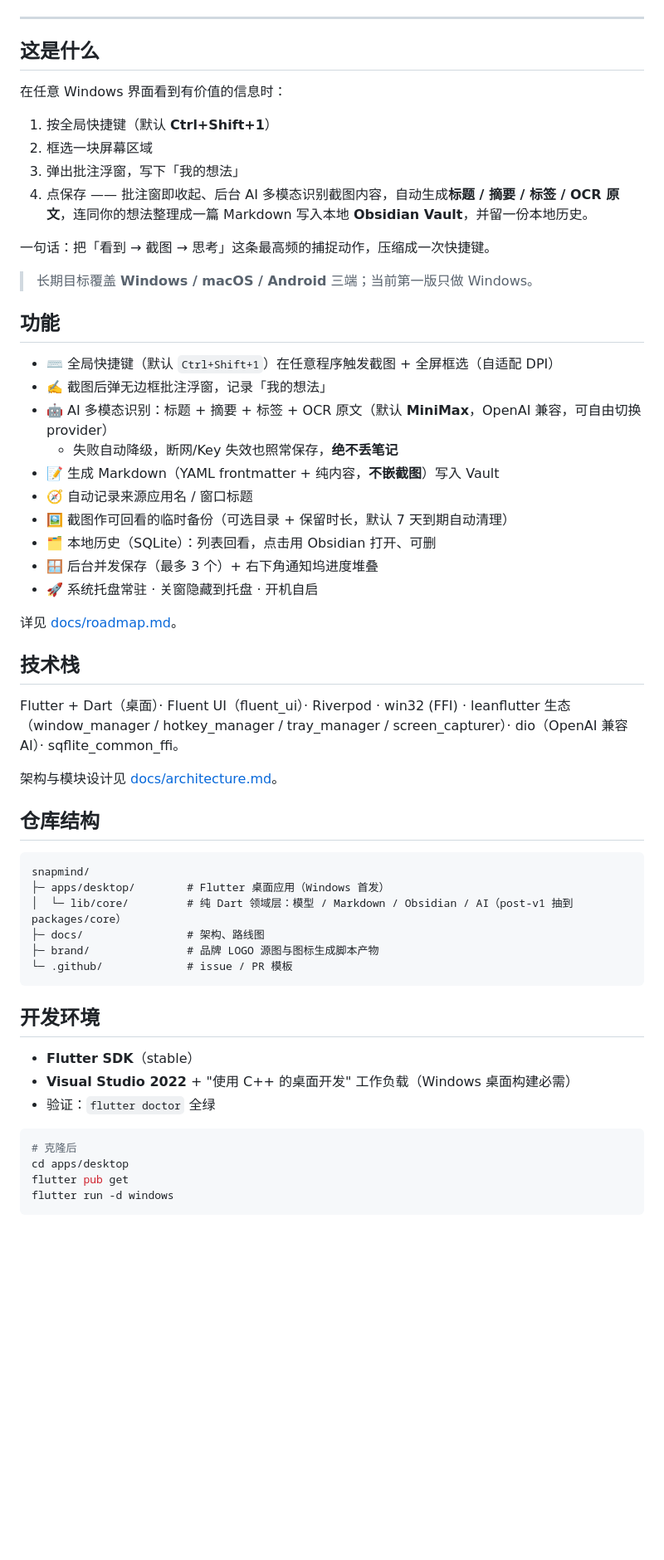
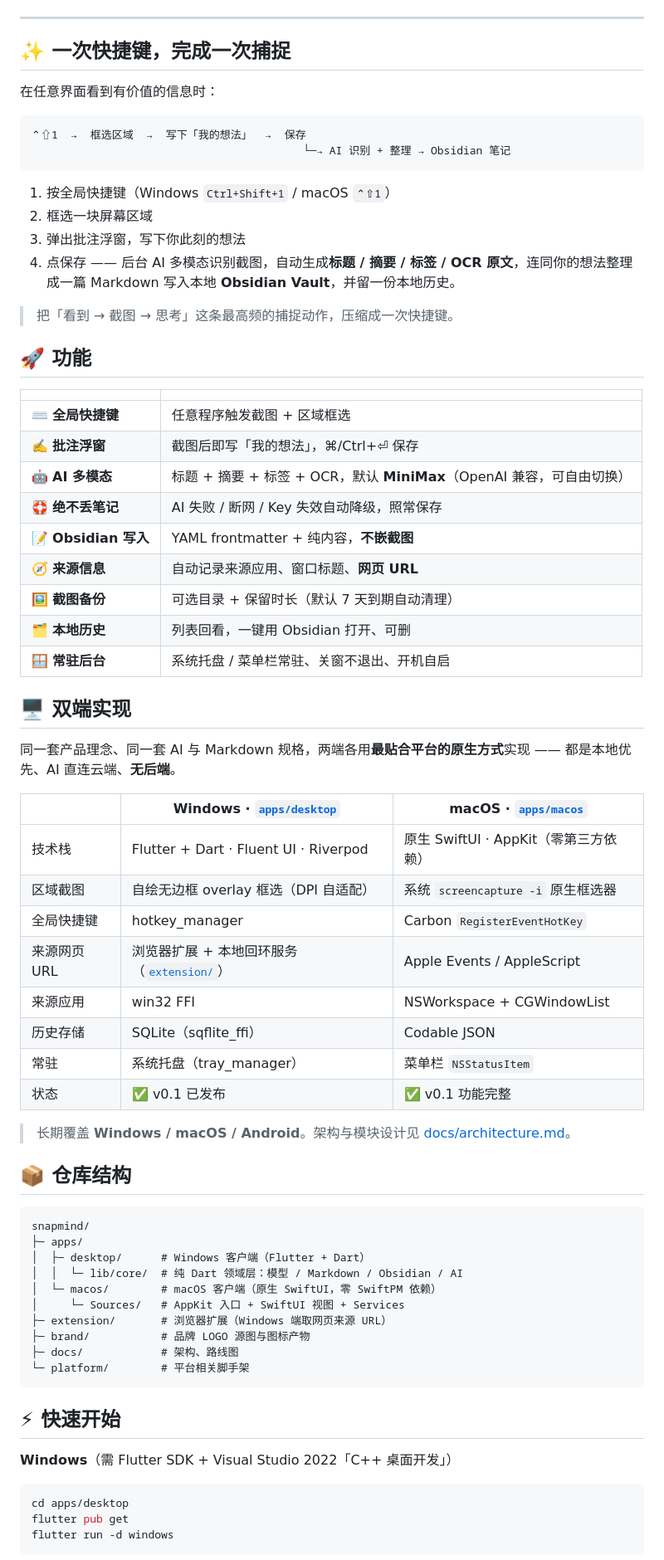
Before and after one commit to yunshi1016/snapmind, a Markdown page: README.md, the part around one of its changes. Shown at 83% size. GitHub-like rendering; blank space fills up the shorter version.

Commit message:
docs: 根 README 改为双端（Windows + macOS）并美化
- 头部加透明 logo + 平台徽章(Windows | macOS)
- 新增「双端实现」对照表（两端技术栈/截图/URL/历史等各自原生方案）
- 仓库结构补 apps/macos、extension、platform；快速开始补 macOS build.sh

Co-Authored-By: Claude Opus 4.8 <noreply@anthropic.com>

````diff
--- a/README.md
+++ b/README.md
@@ -14,59 +17,73 @@
 
 ---
 
-## 这是什么
+## ✨ 一次快捷键，完成一次捕捉
 
-在任意 Windows 界面看到有价值的信息时：
+在任意界面看到有价值的信息时：
 
-1. 按全局快捷键（默认 **Ctrl+Shift+1**）
+```
+⌃⇧1  →  框选区域  →  写下「我的想法」  →  保存
+                                          └─→ AI 识别 + 整理 → Obsidian 笔记
+```
+
+1. 按全局快捷键（Windows `Ctrl+Shift+1` / macOS `⌃⇧1`）
 2. 框选一块屏幕区域
-3. 弹出批注浮窗，写下「我的想法」
-4. 点保存 —— 批注窗即收起、后台 AI 多模态识别截图内容，自动生成**标题 / 摘要 / 标签 / OCR 原文**，连同你的想法整理成一篇 Markdown 写入本地 **Obsidian Vault**，并留一份本地历史。
+3. 弹出批注浮窗，写下你此刻的想法
+4. 点保存 —— 后台 AI 多模态识别截图，自动生成**标题 / 摘要 / 标签 / OCR 原文**，连同你的想法整理成一篇 Markdown 写入本地 **Obsidian Vault**，并留一份本地历史。
 
-一句话：把「看到 → 截图 → 思考」这条最高频的捕捉动作，压缩成一次快捷键。
+> 把「看到 → 截图 → 思考」这条最高频的捕捉动作，压缩成一次快捷键。
 
-> 长期目标覆盖 **Windows / macOS / Android** 三端；当前第一版只做 Windows。
+## 🚀 功能
 
-## 功能
+| | |
+|---|---|
+| ⌨️ **全局快捷键** | 任意程序触发截图 + 区域框选 |
+| ✍️ **批注浮窗** | 截图后即写「我的想法」，⌘/Ctrl+⏎ 保存 |
+| 🤖 **AI 多模态** | 标题 + 摘要 + 标签 + OCR，默认 **MiniMax**（OpenAI 兼容，可自由切换） |
+| 🛟 **绝不丢笔记** | AI 失败 / 断网 / Key 失效自动降级，照常保存 |
+| 📝 **Obsidian 写入** | YAML frontmatter + 纯内容，**不嵌截图** |
+| 🧭 **来源信息** | 自动记录来源应用、窗口标题、**网页 URL** |
+| 🖼️ **截图备份** | 可选目录 + 保留时长（默认 7 天到期自动清理） |
+| 🗂️ **本地历史** | 列表回看，一键用 Obsidian 打开、可删 |
+| 🪟 **常驻后台** | 系统托盘 / 菜单栏常驻、关窗不退出、开机自启 |
 
-- ⌨️ 全局快捷键（默认 `Ctrl+Shift+1`）在任意程序触发截图 + 全屏框选（自适配 DPI）
-- ✍️ 截图后弹无边框批注浮窗，记录「我的想法」
-- 🤖 AI 多模态识别：标题 + 摘要 + 标签 + OCR 原文（默认 **MiniMax**，OpenAI 兼容，可自由切换 provider）
-  - 失败自动降级，断网/Key 失效也照常保存，**绝不丢笔记**
-- 📝 生成 Markdown（YAML frontmatter + 纯内容，**不嵌截图**）写入 Vault
-- 🧭 自动记录来源应用名 / 窗口标题
-- 🖼️ 截图作可回看的临时备份（可选目录 + 保留时长，默认 7 天到期自动清理）
-- 🗂️ 本地历史（SQLite）：列表回看，点击用 Obsidian 打开、可删
-- 🪟 后台并发保存（最多 3 个）+ 右下角通知坞进度堆叠
-- 🚀 系统托盘常驻 · 关窗隐藏到托盘 · 开机自启
+## 🖥️ 双端实现
 
-详见 [docs/roadmap.md](./docs/roadmap.md)。
+同一套产品理念、同一套 AI 与 Markdown 规格，两端各用**最贴合平台的原生方式**实现 —— 都是本地优先、AI 直连云端、**无后端**。
 
-## 技术栈
+| | **Windows** · [`apps/desktop`](./apps/desktop) | **macOS** · [`apps/macos`](./apps/macos) |
+|---|---|---|
+| 技术栈 | Flutter + Dart · Fluent UI · Riverpod | 原生 SwiftUI · AppKit（零第三方依赖） |
+| 区域截图 | 自绘无边框 overlay 框选（DPI 自适配） | 系统 `screencapture -i` 原生框选器 |
+| 全局快捷键 | hotkey_manager | Carbon `RegisterEventHotKey` |
+| 来源网页 URL | 浏览器扩展 + 本地回环服务（[`extension/`](./extension)） | Apple Events / AppleScript |
+| 来源应用 | win32 FFI | NSWorkspace + CGWindowList |
+| 历史存储 | SQLite（sqflite_ffi） | Codable JSON |
+| 常驻 | 系统托盘（tray_manager） | 菜单栏 `NSStatusItem` |
+| 状态 | ✅ v0.1 已发布 | ✅ v0.1 功能完整 |
 
-Flutter + Dart（桌面）· Fluent UI（fluent_ui）· Riverpod · win32 (FFI) · leanflutter 生态（window_manager / hotkey_manager / tray_manager / screen_capturer）· dio（OpenAI 兼容 AI）· sqflite_common_ffi。
+> 长期覆盖 **Windows / macOS / Android**。架构与模块设计见 [docs/architecture.md](./docs/architecture.md)。
 
-架构与模块设计见 [docs/architecture.md](./docs/architecture.md)。
-
-## 仓库结构
+## 📦 仓库结构
 
 ```
 snapmind/
-├─ apps/desktop/        # Flutter 桌面应用（Windows 首发）
-│  └─ lib/core/         # 纯 Dart 领域层：模型 / Markdown / Obsidian / AI（post-v1 抽到 packages/core）
-├─ docs/                # 架构、路线图
-├─ brand/               # 品牌 LOGO 源图与图标生成脚本产物
-└─ .github/             # issue / PR 模板
+├─ apps/
+│  ├─ desktop/      # Windows 客户端（Flutter + Dart）
+│  │  └─ lib/core/  # 纯 Dart 领域层：模型 / Markdown / Obsidian / AI
+│  └─ macos/        # macOS 客户端（原生 SwiftUI，零 SwiftPM 依赖）
+│     └─ Sources/   # AppKit 入口 + SwiftUI 视图 + Services
+├─ extension/       # 浏览器扩展（Windows 端取网页来源 URL）
+├─ brand/           # 品牌 LOGO 源图与图标产物
+├─ docs/            # 架构、路线图
+└─ platform/        # 平台相关脚手架
 ```
 
-## 开发环境
+## ⚡ 快速开始
 
-- **Flutter SDK**（stable）
-- **Visual Studio 2022** + "使用 C++ 的桌面开发" 工作负载（Windows 桌面构建必需）
-- 验证：`flutter doctor` 全绿
+**Windows**（需 Flutter SDK + Visual Studio 2022「C++ 桌面开发」）
 
 ```bash
-# 克隆后
 cd apps/desktop
 flutter pub get
 flutter run -d windows
````
Also changed, not shown: other parts of README.md (+23 -8 lines).
